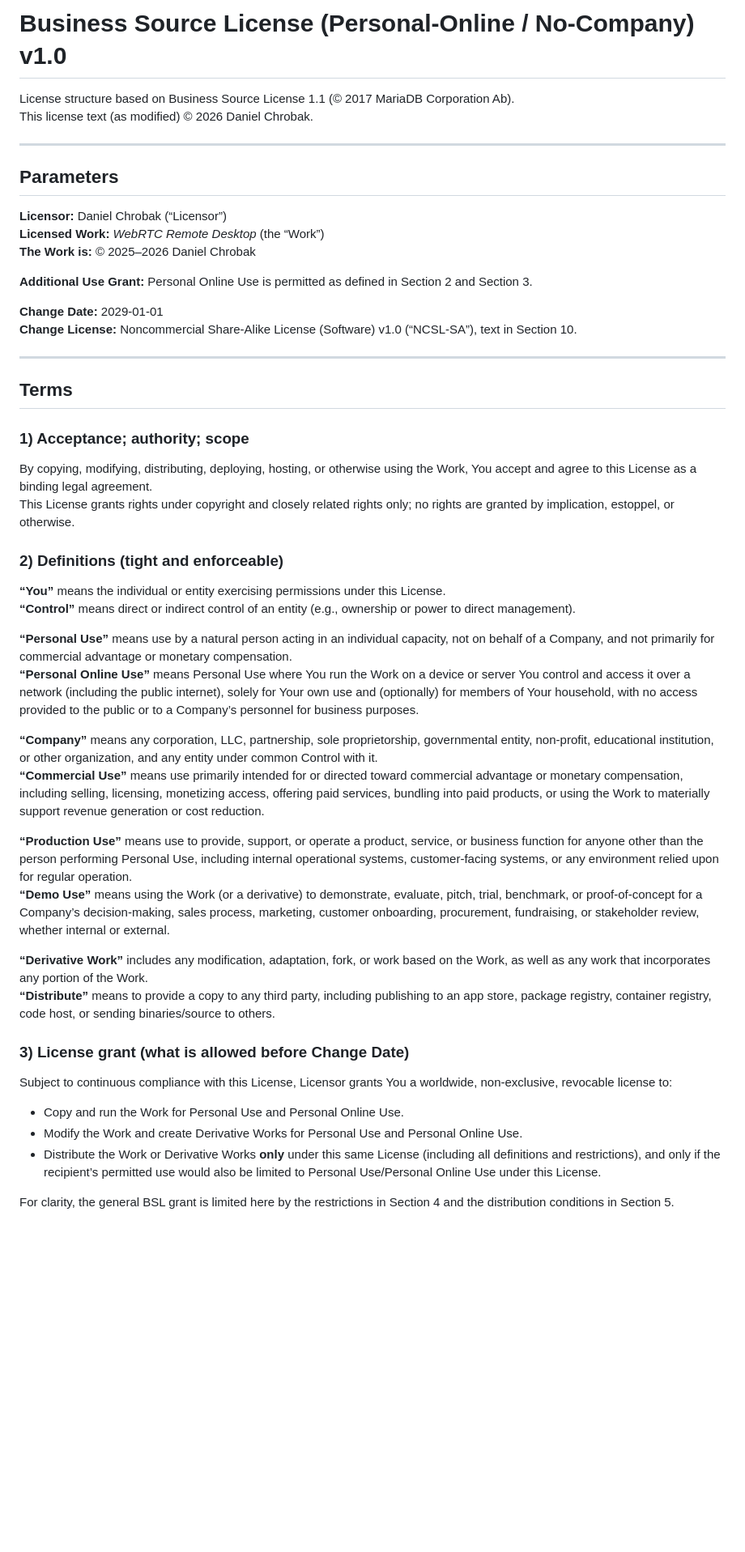
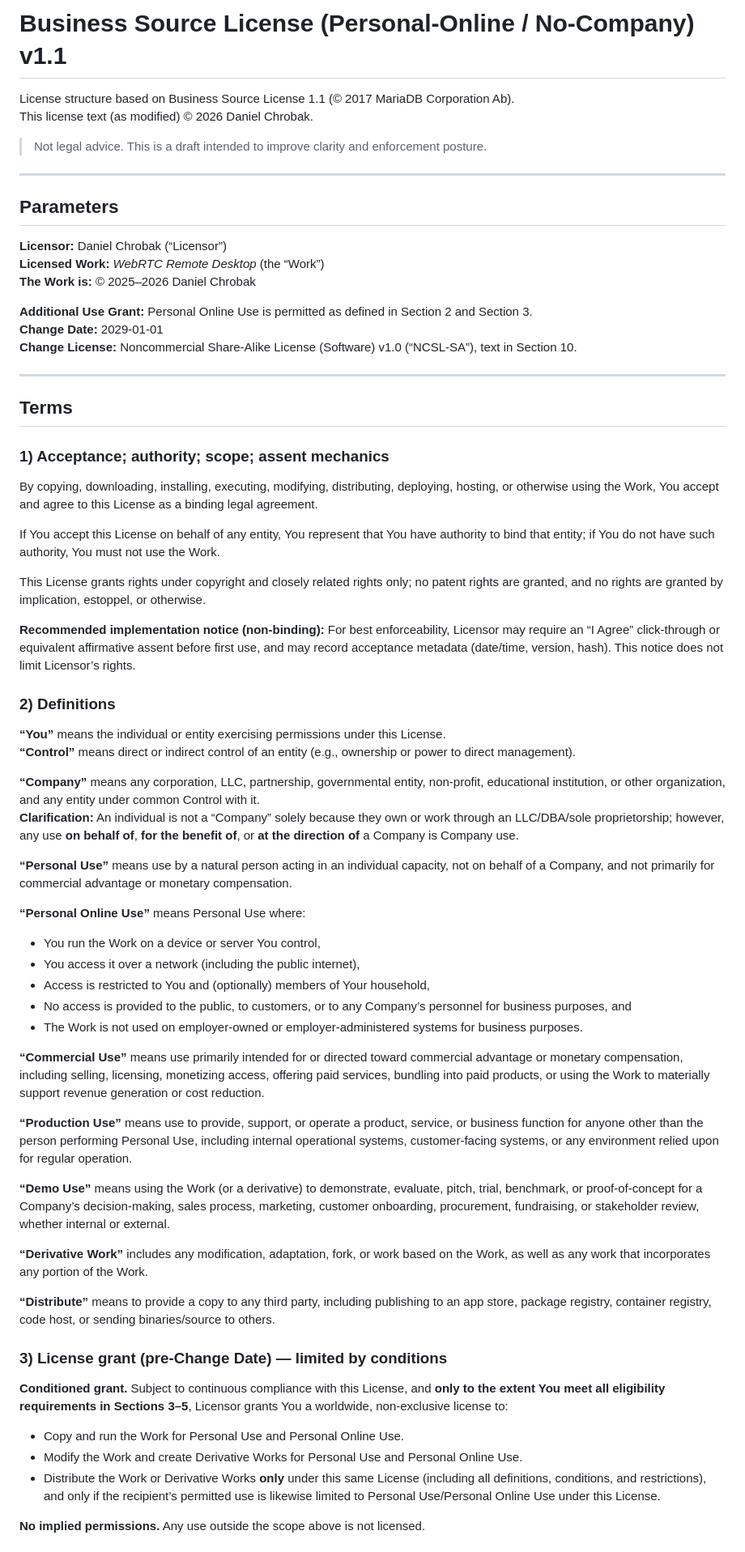
Before and after one commit to DanielChrobak/WebRTC-Remote-Desktop, a Markdown page: LICENSE.MD, the part around one of its changes. Shown at 81% size. GitHub-like rendering; blank space fills up the shorter version.

```diff
--- a/LICENSE.MD
+++ b/LICENSE.MD
@@ -1,7 +1,9 @@
-# Business Source License (Personal-Online / No-Company) v1.0
+# Business Source License (Personal-Online / No-Company) v1.1
 
 License structure based on Business Source License 1.1 (© 2017 MariaDB Corporation Ab).
 This license text (as modified) © 2026 Daniel Chrobak.
+
+> Not legal advice. This is a draft intended to improve clarity and enforcement posture.
 
 ---
 
@@ -12,7 +14,6 @@ This license text (as modified) © 2026 Daniel Chrobak.
 **The Work is:** © 2025–2026 Daniel Chrobak
 
 **Additional Use Grant:** Personal Online Use is permitted as defined in Section 2 and Section 3.
-
 **Change Date:** 2029-01-01
 **Change License:** Noncommercial Share-Alike License (Software) v1.0 (“NCSL‑SA”), text in Section 10.
 
@@ -20,31 +21,47 @@ This license text (as modified) © 2026 Daniel Chrobak.
 
 ## Terms
 
-### 1) Acceptance; authority; scope
-By copying, modifying, distributing, deploying, hosting, or otherwise using the Work, You accept and agree to this License as a binding legal agreement.
-This License grants rights under copyright and closely related rights only; no rights are granted by implication, estoppel, or otherwise.
+### 1) Acceptance; authority; scope; assent mechanics
+By copying, downloading, installing, executing, modifying, distributing, deploying, hosting, or otherwise using the Work, You accept and agree to this License as a binding legal agreement.
 
-### 2) Definitions (tight and enforceable)
+If You accept this License on behalf of any entity, You represent that You have authority to bind that entity; if You do not have such authority, You must not use the Work.
+
+This License grants rights under copyright and closely related rights only; no patent rights are granted, and no rights are granted by implication, estoppel, or otherwise.
+
+**Recommended implementation notice (non-binding):** For best enforceability, Licensor may require an “I Agree” click-through or equivalent affirmative assent before first use, and may record acceptance metadata (date/time, version, hash). This notice does not limit Licensor’s rights.
+
+### 2) Definitions
 **“You”** means the individual or entity exercising permissions under this License.
 **“Control”** means direct or indirect control of an entity (e.g., ownership or power to direct management).
 
+**“Company”** means any corporation, LLC, partnership, governmental entity, non-profit, educational institution, or other organization, and any entity under common Control with it.
+**Clarification:** An individual is not a “Company” solely because they own or work through an LLC/DBA/sole proprietorship; however, any use **on behalf of**, **for the benefit of**, or **at the direction of** a Company is Company use.
+
 **“Personal Use”** means use by a natural person acting in an individual capacity, not on behalf of a Company, and not primarily for commercial advantage or monetary compensation.
-**“Personal Online Use”** means Personal Use where You run the Work on a device or server You control and access it over a network (including the public internet), solely for Your own use and (optionally) for members of Your household, with no access provided to the public or to a Company’s personnel for business purposes.
 
-**“Company”** means any corporation, LLC, partnership, sole proprietorship, governmental entity, non-profit, educational institution, or other organization, and any entity under common Control with it.
+**“Personal Online Use”** means Personal Use where:
+- You run the Work on a device or server You control,
+- You access it over a network (including the public internet),
+- Access is restricted to You and (optionally) members of Your household,
+- No access is provided to the public, to customers, or to any Company’s personnel for business purposes, and
+- The Work is not used on employer-owned or employer-administered systems for business purposes.
+
 **“Commercial Use”** means use primarily intended for or directed toward commercial advantage or monetary compensation, including selling, licensing, monetizing access, offering paid services, bundling into paid products, or using the Work to materially support revenue generation or cost reduction.
 
 **“Production Use”** means use to provide, support, or operate a product, service, or business function for anyone other than the person performing Personal Use, including internal operational systems, customer-facing systems, or any environment relied upon for regular operation.
+
 **“Demo Use”** means using the Work (or a derivative) to demonstrate, evaluate, pitch, trial, benchmark, or proof-of-concept for a Company’s decision-making, sales process, marketing, customer onboarding, procurement, fundraising, or stakeholder review, whether internal or external.
 
 **“Derivative Work”** includes any modification, adaptation, fork, or work based on the Work, as well as any work that incorporates any portion of the Work.
+
 **“Distribute”** means to provide a copy to any third party, including publishing to an app store, package registry, container registry, code host, or sending binaries/source to others.
 
-### 3) License grant (what is allowed before Change Date)
-Subject to continuous compliance with this License, Licensor grants You a worldwide, non-exclusive, revocable license to:
+### 3) License grant (pre-Change Date) — limited by conditions
+**Conditioned grant.** Subject to continuous compliance with this License, and **only to the extent You meet all eligibility requirements in Sections 3–5**, Licensor grants You a worldwide, non-exclusive license to:
+
 - Copy and run the Work for Personal Use and Personal Online Use.
 - Modify the Work and create Derivative Works for Personal Use and Personal Online Use.
-- Distribute the Work or Derivative Works **only** under this same License (including all definitions and restrictions), and only if the recipient’s permitted use would also be limited to Personal Use/Personal Online Use under this License.
+- Distribute the Work or Derivative Works **only** under this same License (including all definitions, conditions, and restrictions), and only if the recipient’s permitted use is likewise limited to Personal Use/Personal Online Use under this License.
 
-For clarity, the general BSL grant is limited here by the restrictions in Section 4 and the distribution conditions in Section 5.
+**No implied permissions.** Any use outside the scope above is not licensed.
 
```
Also changed, not shown: other parts of LICENSE.MD (+16 -10 lines).
